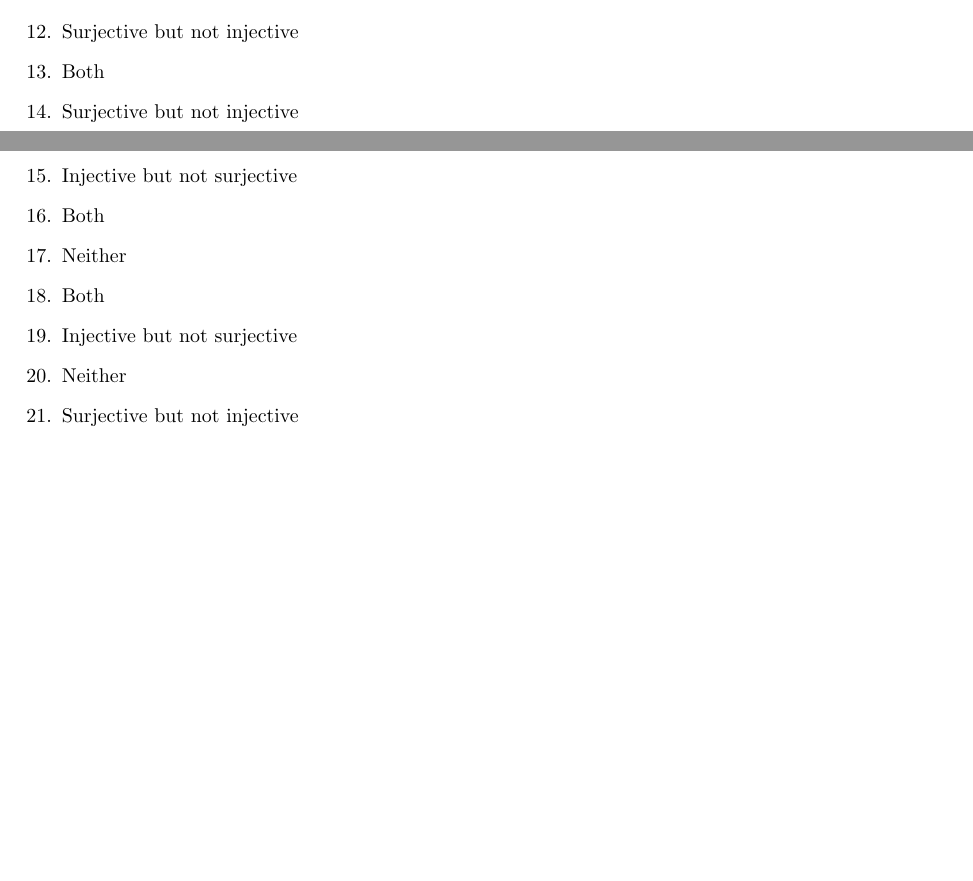
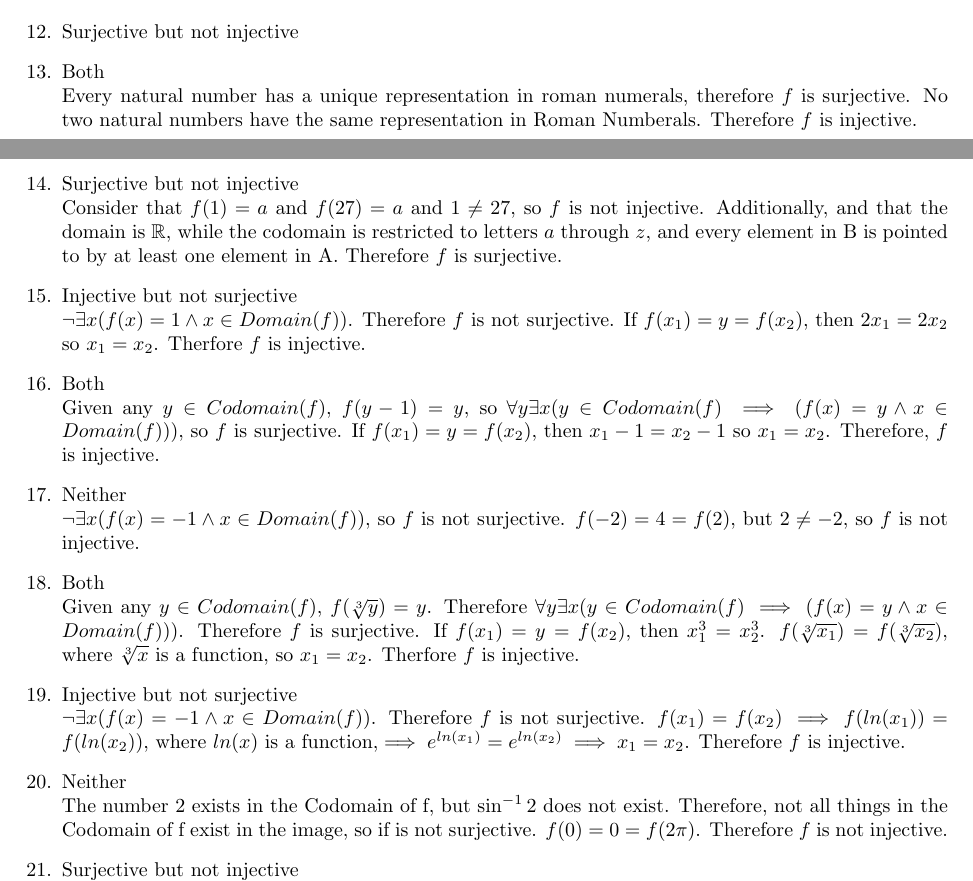
Before and after one commit to JonasWechsler/Logic, a LaTeX document (submission31.tex): two parts of pages 1 and 2 of 2, joined at a grey line, cut so that both start at the same text, the shorter picture padded with empty space. Compiled offline with pdfLaTeX.

Commit message:
Submission 3.1

```diff
--- a/submission31.tex
+++ b/submission31.tex
@@ -65,22 +66,39 @@
 		\item
 			Surjective but not injective
 		\item
-			Both
+			Both\\
+			Every natural number has a unique representation in roman numerals, therefore $f$ is surjective. No two natural numbers have the same representation in Roman Numberals. Therefore $f$ is injective.
 		\item
-			Surjective but not injective
+			Surjective but not injective\\
+			Consider that $f(1)=a$ and $f(27)=a$ and $1 \neq 27$, so $f$ is not injective.  Additionally, and that the domain is $\mathbb{R}$, while the codomain is restricted to letters $a$ through $z$, and every element in B is pointed to by at least one element in A. Therefore $f$ is surjective.
 		\item
-			Injective but not surjective
+			Injective but not surjective\\
+$\neg \exists x (f(x) = 1 \land x \in Domain(f))$. Therefore $f$ is not surjective.
+If $f(x_1) = y = f(x_2)$, then $2 x_1 = 2 x_2$ so $x_1 = x_2$. Therfore $f$ is injective.
 		\item
-			Both
+			Both\\
+Given any $y \in Codomain(f)$, $f(y - 1) = y$, so $\forall y \exists x (y \in Codomain(f) \implies (f(x) = y \land x \in Domain(f)))$, so $f$ is surjective.
+If $f(x_1) = y = f(x_2)$, then $x_1 - 1 = x_2 - 1$ so $x_1 = x_2$. Therefore, $f$ is injective.
 		\item
-			Neither
+			Neither\\
+$\neg \exists x (f(x) = -1 \land x \in Domain(f))$, so $f$ is not surjective.
+$f(-2) = 4 = f(2)$, but $2 \neq -2$, so $f$ is not injective.
 		\item
-			Both
+			Both\\
+Given any $y \in Codomain(f)$, $f(\sqrt[3]{y}) = y$. Therefore $\forall y \exists x (y \in Codomain(f) \implies (f(x) = y \land x \in Domain (f)))$. Therefore $f$ is surjective.
+If $f(x_1) = y = f(x_2)$, then $x_1^3 = x_2^3 $. $f(\sqrt[3]{x_1})=f(\sqrt[3]{x_2})$, where $\sqrt[3]{x}$ is a function, so $x_1 = x_2$. Therfore $f$ is injective.
 		\item
-			Injective but not surjective
+			Injective but not surjective\\
+$\neg \exists x (f(x) = -1 \land x \in Domain(f))$. Therefore $f$ is not surjective.
+$f(x_1) = f(x_2) \implies f(ln(x_1)) = f(ln(x_2))$, where $ln(x)$ is a function,$ \implies e^{ln(x_1)} = e^{ln(x_2)} \implies x_1 = x_2$. Therefore $f$ is injective.
 		\item
-			Neither
+			Neither\\
+			The number 2 exists in the Codomain of f, but $\sin^{-1} 2$ does not exist. Therefore, not all things in the Codomain of f exist in the image, so if is not surjective. $ f(0) = 0 = f(2 \pi) $. Therefore $f$ is not injective.
+
 		\item
-			Surjective but not injective
+			Surjective but not injective\\
+Given any $y \in Codomain(f)$, $f(\sin^{-1} y) = y$. Therefore $\forall y \exists x (y \in Codomain(f) \implies (f(x) = y \land x \in Domain(f)))$. Therefore $f$ is surjective.
+
+$ f(0) = 0 = f(2 \pi) $. Therefore $f$ is not injective.
+
 		\item
-			Surjective but not injective
```
Also changed, not shown: submission31.pdf (added), submission31.tex (22 more changed lines).
